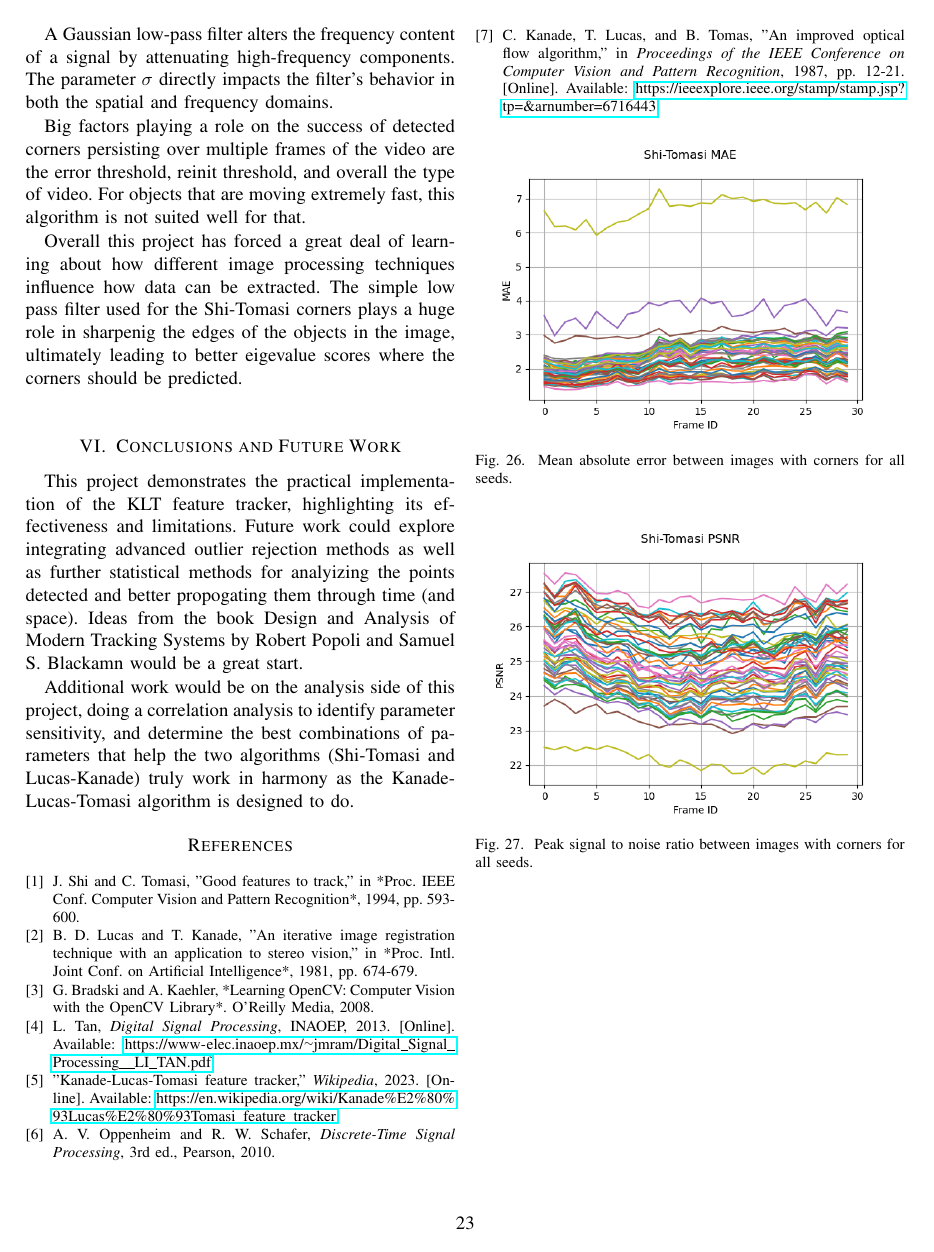
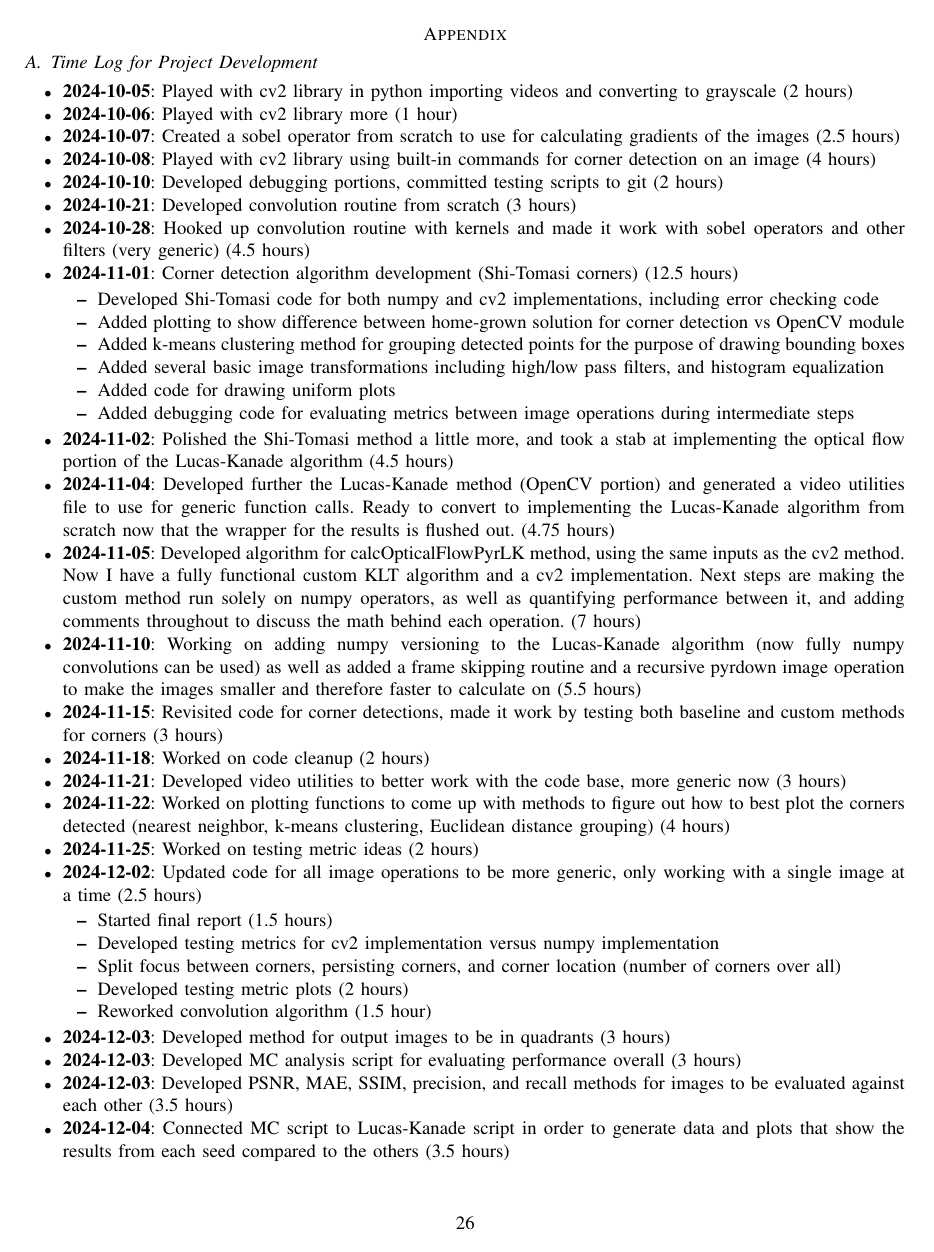
Before and after one commit to westscotty/ece529_final_project, a LaTeX paper (reports/final_report.tex): page 23 of 51 before the commit and page 26 of 52 after it. Compiled offline with pdfLaTeX.

Commit message:
Update formatting and added project log.

```diff
--- a/reports/final_report.tex
+++ b/reports/final_report.tex
@@ -912,3 +911,46 @@ Additional work would be on the analysis side of this project, doing a correlati
 \newpage
 
 \onecolumn
+\appendix
+\subsection{Time Log for Project Development}
+
+\begin{itemize}
+    \item \textbf{2024-10-05}: Played with cv2 library in python importing videos and converting to grayscale (2 hours)
+    \item \textbf{2024-10-06}: Played with cv2 library more (1 hour)
+    \item \textbf{2024-10-07}: Created a sobel operator from scratch to use for calculating gradients of the images (2.5 hours)
+    \item \textbf{2024-10-08}: Played with cv2 library using built-in commands for corner detection on an image (4 hours)
+    \item \textbf{2024-10-10}: Developed debugging portions, committed testing scripts to git (2 hours)
+    \item \textbf{2024-10-21}: Developed convolution routine from scratch (3 hours)
+    \item \textbf{2024-10-28}: Hooked up convolution routine with kernels and made it work with sobel operators and other filters (very generic) (4.5 hours)
+    \item \textbf{2024-11-01}: Corner detection algorithm development (Shi-Tomasi corners) (12.5 hours)
+    \begin{itemize}
+        \item Developed Shi-Tomasi code for both numpy and cv2 implementations, including error checking code
+        \item Added plotting to show difference between home-grown solution for corner detection vs OpenCV module
+        \item Added k-means clustering method for grouping detected points for the purpose of drawing bounding boxes
+        \item Added several basic image transformations including high/low pass filters, and histogram equalization
+        \item Added code for drawing uniform plots
+        \item Added debugging code for evaluating metrics between image operations during intermediate steps
+    \end{itemize}
+    \item \textbf{2024-11-02}: Polished the Shi-Tomasi method a little more, and took a stab at implementing the optical flow portion of the Lucas-Kanade algorithm (4.5 hours)
+    \item \textbf{2024-11-04}: Developed further the Lucas-Kanade method (OpenCV portion) and generated a video utilities file to use for generic function calls. Ready to convert to implementing the Lucas-Kanade algorithm from scratch now that the wrapper for the results is flushed out. (4.75 hours)
+    \item \textbf{2024-11-05}: Developed algorithm for calcOpticalFlowPyrLK method, using the same inputs as the cv2 method. Now I have a fully functional custom KLT algorithm and a cv2 implementation. Next steps are making the custom method run solely on numpy operators, as well as quantifying performance between it, and adding comments throughout to discuss the math behind each operation. (7 hours)
+    \item \textbf{2024-11-10}: Working on adding numpy versioning to the Lucas-Kanade algorithm (now fully numpy convolutions can be used) as well as added a frame skipping routine and a recursive pyrdown image operation to make the images smaller and therefore faster to calculate on (5.5 hours)
+    \item \textbf{2024-11-15}: Revisited code for corner detections, made it work by testing both baseline and custom methods for corners (3 hours)
+    \item \textbf{2024-11-18}: Worked on code cleanup (2 hours)
+    \item \textbf{2024-11-21}: Developed video utilities to better work with the code base, more generic now (3 hours)
+    \item \textbf{2024-11-22}: Worked on plotting functions to come up with methods to figure out how to best plot the corners detected (nearest neighbor, k-means clustering, Euclidean distance grouping) (4 hours)
+    \item \textbf{2024-11-25}: Worked on testing metric ideas (2 hours)
+    \item \textbf{2024-12-02}: Updated code for all image operations to be more generic, only working with a single image at a time (2.5 hours)
+    \begin{itemize}
+        \item Started final report (1.5 hours)
+        \item Developed testing metrics for cv2 implementation versus numpy implementation
+        \item Split focus between corners, persisting corners, and corner location (number of corners over all)
+        \item Developed testing metric plots (2 hours)
+        \item Reworked convolution algorithm (1.5 hour)
+    \end{itemize}
+    \item \textbf{2024-12-03}: Developed method for output images to be in quadrants (3 hours)
+    \item \textbf{2024-12-03}: Developed MC analysis script for evaluating performance overall (3 hours)
+    \item \textbf{2024-12-03}: Developed PSNR, MAE, SSIM, precision, and recall methods for images to be evaluated against each other (3.5 hours)
+    \item \textbf{2024-12-04}: Connected MC script to Lucas-Kanade script in order to generate data and plots that show the results from each seed compared to the others (3.5 hours)
+    \item \textbf{2024-12-04}: Also updated time-keeping sheet
+    \item \textbf{2024-12-06}: Wrote report, adding images, plots, theory, code snippets, and explanations about code and my implementations of it (9.5 hours)
```
Also changed, not shown: reports/final_report.tex (108 more changed lines).
